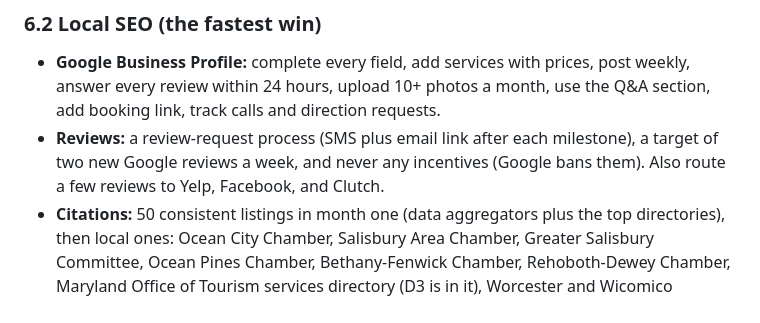
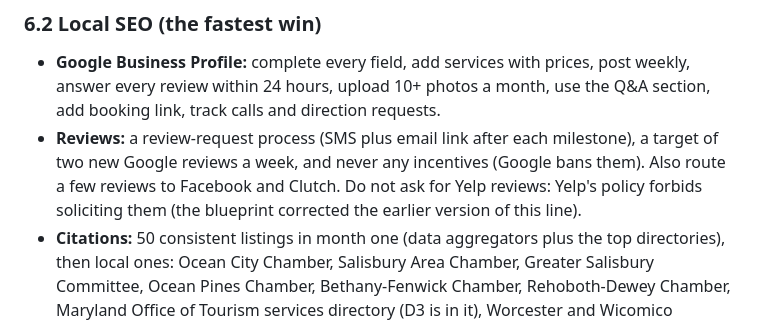
Before and after one commit to rcavelius/inv, a Markdown page: media-masters/PLAN.md, the part around the change. GitHub-like rendering.

Commit message:
Plan: stop routing review requests to Yelp, per Yelp's policy
Co-Authored-By: Claude Fable 5.1 <noreply@anthropic.com>
Claude-Session: https://claude.ai/code/session_013Mgn1sPPACKpKBgdeAspkh

```diff
--- a/media-masters/PLAN.md
+++ b/media-masters/PLAN.md
@@ -253,7 +253,7 @@ XML sitemap and robots submitted to Google and Bing; clean URL structure (`/serv
 
 ### 6.2 Local SEO (the fastest win)
 - **Google Business Profile:** complete every field, add services with prices, post weekly, answer every review within 24 hours, upload 10+ photos a month, use the Q&A section, add booking link, track calls and direction requests.
-- **Reviews:** a review-request process (SMS plus email link after each milestone), a target of two new Google reviews a week, and never any incentives (Google bans them). Also route a few reviews to Yelp, Facebook, and Clutch.
+- **Reviews:** a review-request process (SMS plus email link after each milestone), a target of two new Google reviews a week, and never any incentives (Google bans them). Also route a few reviews to Facebook and Clutch. Do not ask for Yelp reviews: Yelp's policy forbids soliciting them (the blueprint corrected the earlier version of this line).
 - **Citations:** 50 consistent listings in month one (data aggregators plus the top directories), then local ones: Ocean City Chamber, Salisbury Area Chamber, Greater Salisbury Committee, Ocean Pines Chamber, Bethany-Fenwick Chamber, Rehoboth-Dewey Chamber, Maryland Office of Tourism services directory (D3 is in it), Worcester and Wicomico economic development pages, BBB, Alignable.
 - **Second office signal:** D3 ranks in two map packs because it has two addresses. When budget allows, a Salisbury coworking address with signage and staffed hours is a legitimate second location.
 
```
